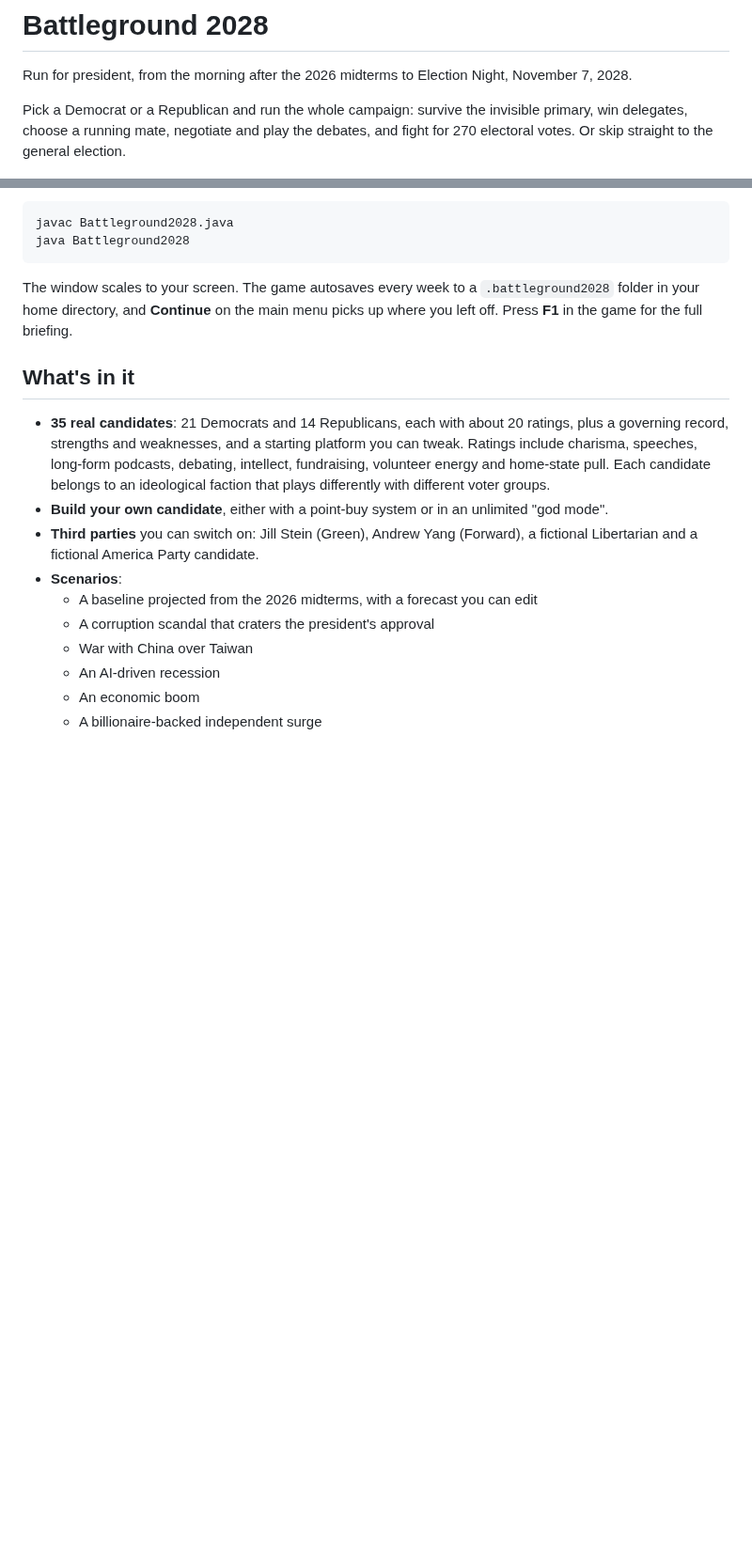
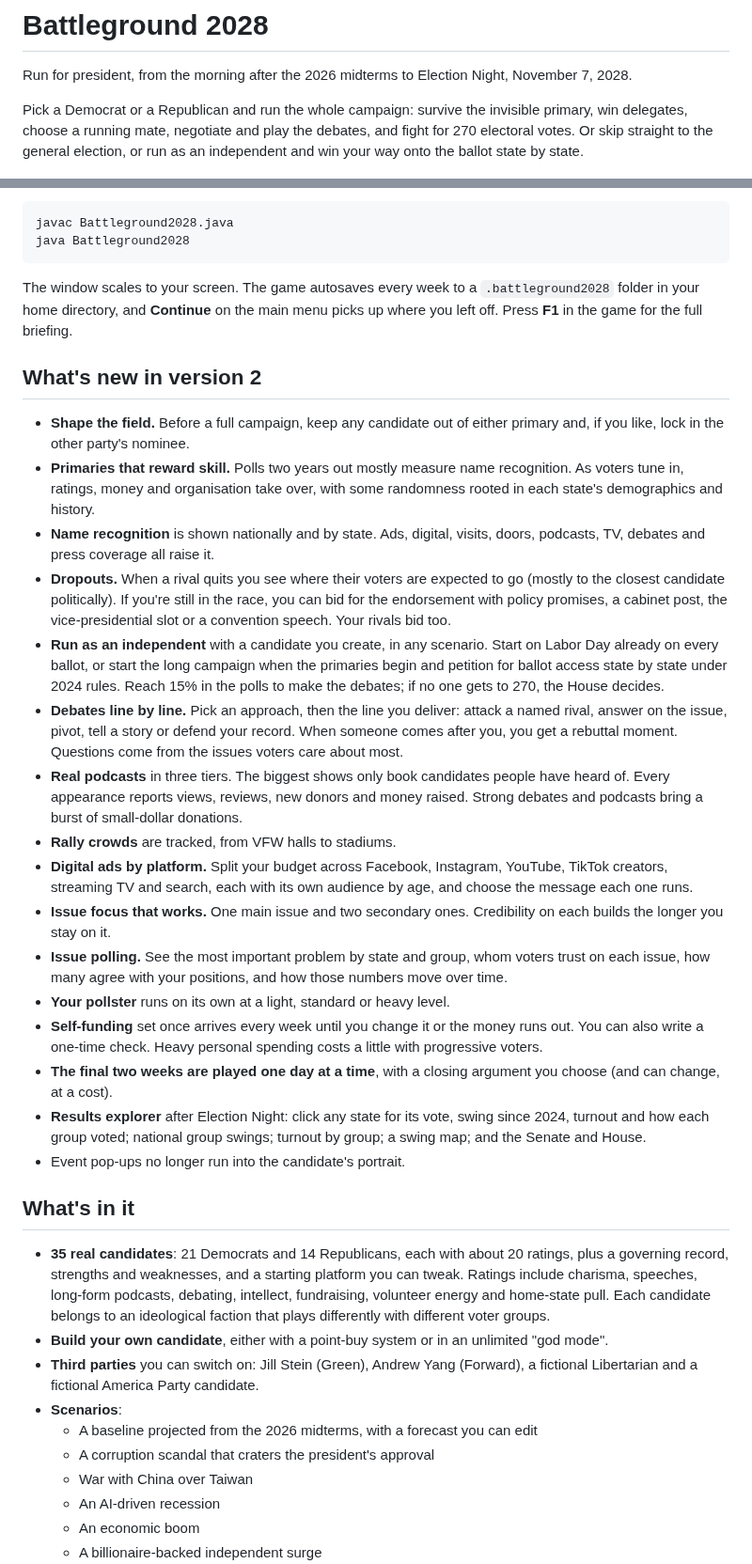
Before and after one commit to lukewaadams-gif/Battleground2028, a Markdown page: README.md, 2 parts joined by grey strips. Shown at 94% size. Rendered like a GitHub page; blank space fills up the shorter version.

```diff
--- a/README.md
+++ b/README.md
@@ -2,7 +2,7 @@
 
 Run for president, from the morning after the 2026 midterms to Election Night, November 7, 2028.
 
-Pick a Democrat or a Republican and run the whole campaign: survive the invisible primary, win delegates, choose a running mate, negotiate and play the debates, and fight for 270 electoral votes. Or skip straight to the general election.
+Pick a Democrat or a Republican and run the whole campaign: survive the invisible primary, win delegates, choose a running mate, negotiate and play the debates, and fight for 270 electoral votes. Or skip straight to the general election, or run as an independent and win your way onto the ballot state by state.
 
 ![Home screen](screenshots/home.png)
 
@@ -25,6 +25,25 @@ java Battleground2028
 
 The window scales to your screen. The game autosaves every week to a `.battleground2028` folder in your home directory, and **Continue** on the main menu picks up where you left off. Press **F1** in the game for the full briefing.
 
+## What's new in version 2
+
+- **Shape the field.** Before a full campaign, keep any candidate out of either primary and, if you like, lock in the other party's nominee.
+- **Primaries that reward skill.** Polls two years out mostly measure name recognition. As voters tune in, ratings, money and organisation take over, with some randomness rooted in each state's demographics and history.
+- **Name recognition** is shown nationally and by state. Ads, digital, visits, doors, podcasts, TV, debates and press coverage all raise it.
+- **Dropouts.** When a rival quits you see where their voters are expected to go (mostly to the closest candidate politically). If you're still in the race, you can bid for the endorsement with policy promises, a cabinet post, the vice-presidential slot or a convention speech. Your rivals bid too.
+- **Run as an independent** with a candidate you create, in any scenario. Start on Labor Day already on every ballot, or start the long campaign when the primaries begin and petition for ballot access state by state under 2024 rules. Reach 15% in the polls to make the debates; if no one gets to 270, the House decides.
+- **Debates line by line.** Pick an approach, then the line you deliver: attack a named rival, answer on the issue, pivot, tell a story or defend your record. When someone comes after you, you get a rebuttal moment. Questions come from the issues voters care about most.
+- **Real podcasts** in three tiers. The biggest shows only book candidates people have heard of. Every appearance reports views, reviews, new donors and money raised. Strong debates and podcasts bring a burst of small-dollar donations.
+- **Rally crowds** are tracked, from VFW halls to stadiums.
+- **Digital ads by platform.** Split your budget across Facebook, Instagram, YouTube, TikTok creators, streaming TV and search, each with its own audience by age, and choose the message each one runs.
+- **Issue focus that works.** One main issue and two secondary ones. Credibility on each builds the longer you stay on it.
+- **Issue polling.** See the most important problem by state and group, whom voters trust on each issue, how many agree with your positions, and how those numbers move over time.
+- **Your pollster** runs on its own at a light, standard or heavy level.
+- **Self-funding** set once arrives every week until you change it or the money runs out. You can also write a one-time check. Heavy personal spending costs a little with progressive voters.
+- **The final two weeks are played one day at a time**, with a closing argument you choose (and can change, at a cost).
+- **Results explorer** after Election Night: click any state for its vote, swing since 2024, turnout and how each group voted; national group swings; turnout by group; a swing map; and the Senate and House.
+- Event pop-ups no longer run into the candidate's portrait.
+
 ## What's in it
 
 - **35 real candidates**: 21 Democrats and 14 Republicans, each with about 20 ratings, plus a governing record, strengths and weaknesses, and a starting platform you can tweak. Ratings include charisma, speeches, long-form podcasts, debating, intellect, fundraising, volunteer energy and home-state pull. Each candidate belongs to an ideological faction that plays differently with different voter groups.
```
Also changed, not shown: other parts of README.md (+10 -5 lines), screenshots/ballot-access.png (added), screenshots/debate-lines.png (added), screenshots/field.png (added), screenshots/final-stretch.png (added), screenshots/issue-polling.png (added), screenshots/results.png (added), 1 other file.
